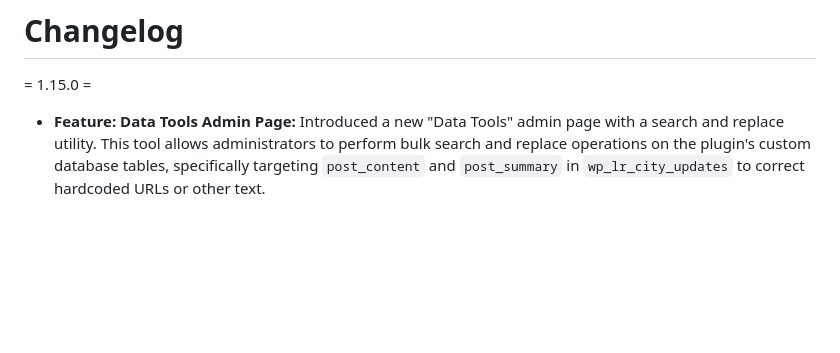
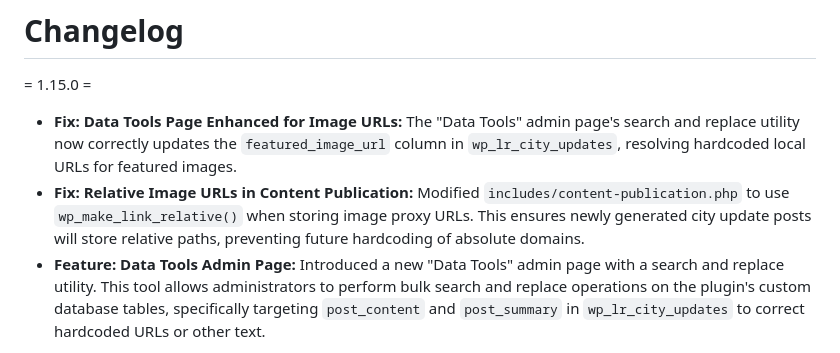
Before and after one commit to Let-s-Roll/wordpress-seo-plugin, a Markdown page: CHANGELOG.md, the part around the change. Drawn GitHub-style; blank space fills up the shorter version.

Commit message:
docs: Update changelog for Data Tools and relative image URLs

```diff
--- a/CHANGELOG.md
+++ b/CHANGELOG.md
@@ -1,6 +1,8 @@
 # Changelog
 
 = 1.15.0 =
+*   **Fix: Data Tools Page Enhanced for Image URLs:** The "Data Tools" admin page's search and replace utility now correctly updates the `featured_image_url` column in `wp_lr_city_updates`, resolving hardcoded local URLs for featured images.
+*   **Fix: Relative Image URLs in Content Publication:** Modified `includes/content-publication.php` to use `wp_make_link_relative()` when storing image proxy URLs. This ensures newly generated city update posts will store relative paths, preventing future hardcoding of absolute domains.
 *   **Feature: Data Tools Admin Page:** Introduced a new "Data Tools" admin page with a search and replace utility. This tool allows administrators to perform bulk search and replace operations on the plugin's custom database tables, specifically targeting `post_content` and `post_summary` in `wp_lr_city_updates` to correct hardcoded URLs or other text.
 
 = 1.14.0 =
```
